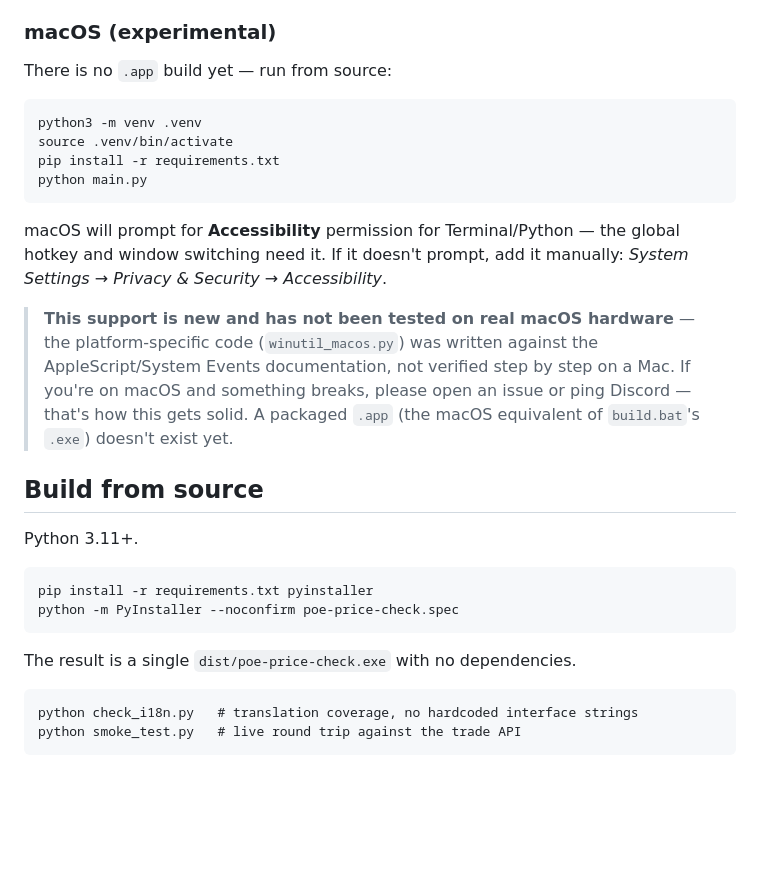
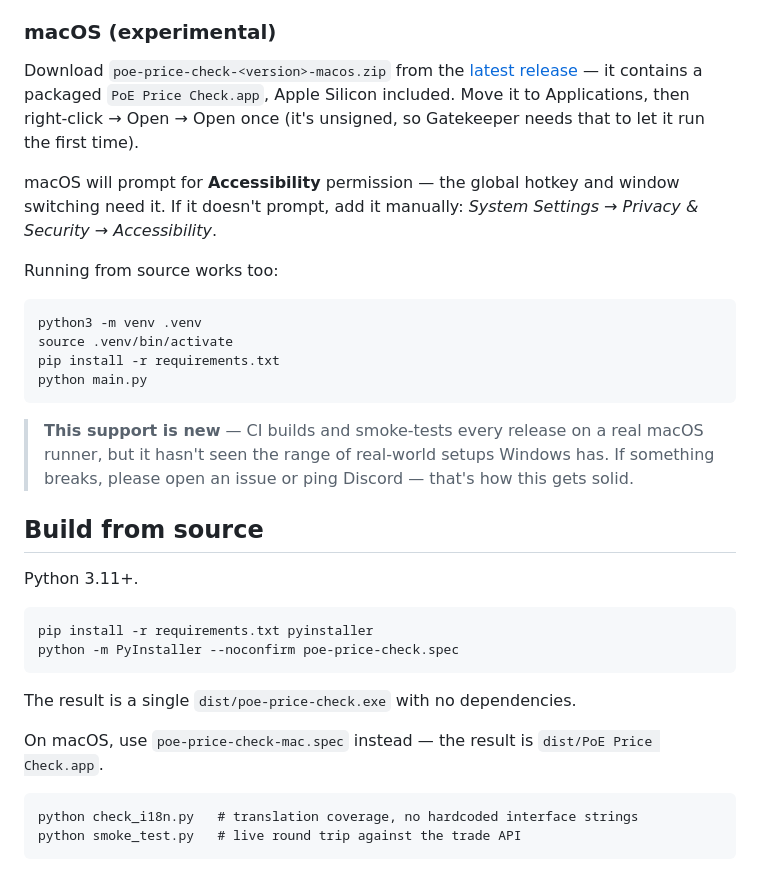
Before and after one commit to Fearrrrrrrrrrwq/poe-price-check, a Markdown page: README.md, the part around the change. GitHub-like rendering; blank space fills up the shorter version.

Commit message:
README: macOS ma teraz paczke .app i realny test na CI
Sekcja mowila 'nie ma jeszcze .app, testuj sam' i 'nieprzetestowane na
prawdziwym sprzecie' - nieaktualne odkad wydania maja paczke .app
(package_mac.py) i job 'kontrole (macOS)' faktycznie odpala sie na
prawdziwym runnerze macOS w GitHub Actions.

Co-Authored-By: Claude Sonnet 5 <noreply@anthropic.com>

````diff
--- a/README.md
+++ b/README.md
@@ -56,7 +56,17 @@ rather be sure what you are running.
 
 ### macOS (experimental)
 
-There is no `.app` build yet — run from source:
+Download `poe-price-check-<version>-macos.zip` from the
+[latest release](../../releases/latest) — it contains a packaged
+`PoE Price Check.app`, Apple Silicon included. Move it to Applications, then
+right-click → Open → Open once (it's unsigned, so Gatekeeper needs that to
+let it run the first time).
+
+macOS will prompt for **Accessibility** permission — the global hotkey and
+window switching need it. If it doesn't prompt, add it manually:
+*System Settings → Privacy & Security → Accessibility*.
+
+Running from source works too:
 
 ```bash
 python3 -m venv .venv
@@ -65,16 +75,10 @@ pip install -r requirements.txt
 python main.py
 ```
 
-macOS will prompt for **Accessibility** permission for Terminal/Python — the
-global hotkey and window switching need it. If it doesn't prompt, add it
-manually: *System Settings → Privacy & Security → Accessibility*.
-
-> **This support is new and has not been tested on real macOS hardware** —
-> the platform-specific code (`winutil_macos.py`) was written against the
-> AppleScript/System Events documentation, not verified step by step on a
-> Mac. If you're on macOS and something breaks, please open an issue or ping
-> Discord — that's how this gets solid. A packaged `.app` (the macOS
-> equivalent of `build.bat`'s `.exe`) doesn't exist yet.
+> **This support is new** — CI builds and smoke-tests every release on a
+> real macOS runner, but it hasn't seen the range of real-world setups
+> Windows has. If something breaks, please open an issue or ping Discord —
+> that's how this gets solid.
 
 ## Build from source
 
@@ -86,6 +90,9 @@ python -m PyInstaller --noconfirm poe-price-check.spec
 ```
 
 The result is a single `dist/poe-price-check.exe` with no dependencies.
+
+On macOS, use `poe-price-check-mac.spec` instead — the result is
+`dist/PoE Price Check.app`.
 
 ```
 python check_i18n.py   # translation coverage, no hardcoded interface strings
````
